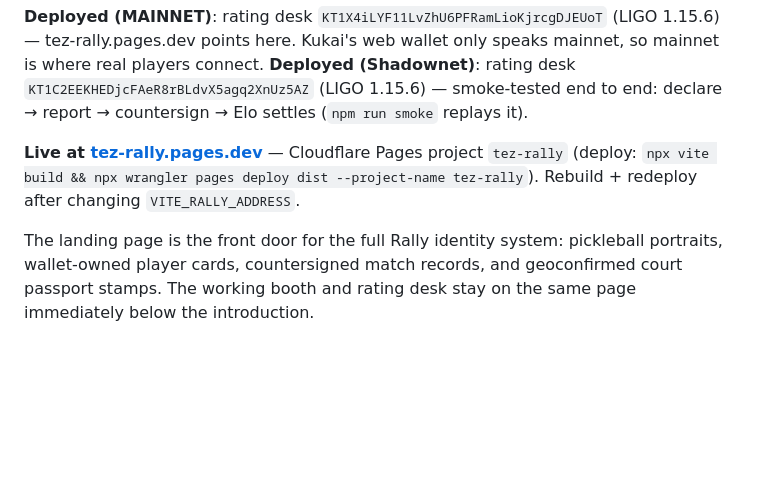
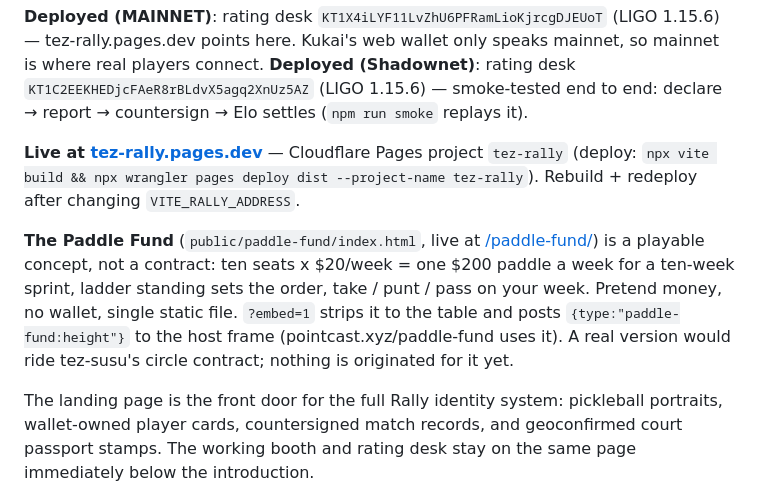
Before and after one commit to mhoydich/tez-experiments, a Markdown page: tez-rally/README.md, the part around the change. Drawn GitHub-style; blank space fills up the shorter version.

Commit message:
tez-rally: README — document the paddle fund concept page
Co-Authored-By: Claude Fable 5.1 <noreply@anthropic.com>

```diff
--- a/tez-rally/README.md
+++ b/tez-rally/README.md
@@ -11,6 +11,15 @@ Elo settles (`npm run smoke` replays it).
 Pages project `tez-rally` (deploy: `npx vite build && npx wrangler pages
 deploy dist --project-name tez-rally`). Rebuild + redeploy after changing
 `VITE_RALLY_ADDRESS`.
+
+**The Paddle Fund** (`public/paddle-fund/index.html`, live at
+[/paddle-fund/](https://tez-rally.pages.dev/paddle-fund/)) is a playable
+concept, not a contract: ten seats x $20/week = one $200 paddle a week for a
+ten-week sprint, ladder standing sets the order, take / punt / pass on your
+week. Pretend money, no wallet, single static file. `?embed=1` strips it to
+the table and posts `{type:"paddle-fund:height"}` to the host frame
+(pointcast.xyz/paddle-fund uses it). A real version would ride tez-susu's
+circle contract; nothing is originated for it yet.
 
 The landing page is the front door for the full Rally identity system:
 pickleball portraits, wallet-owned player cards, countersigned match records,
```
